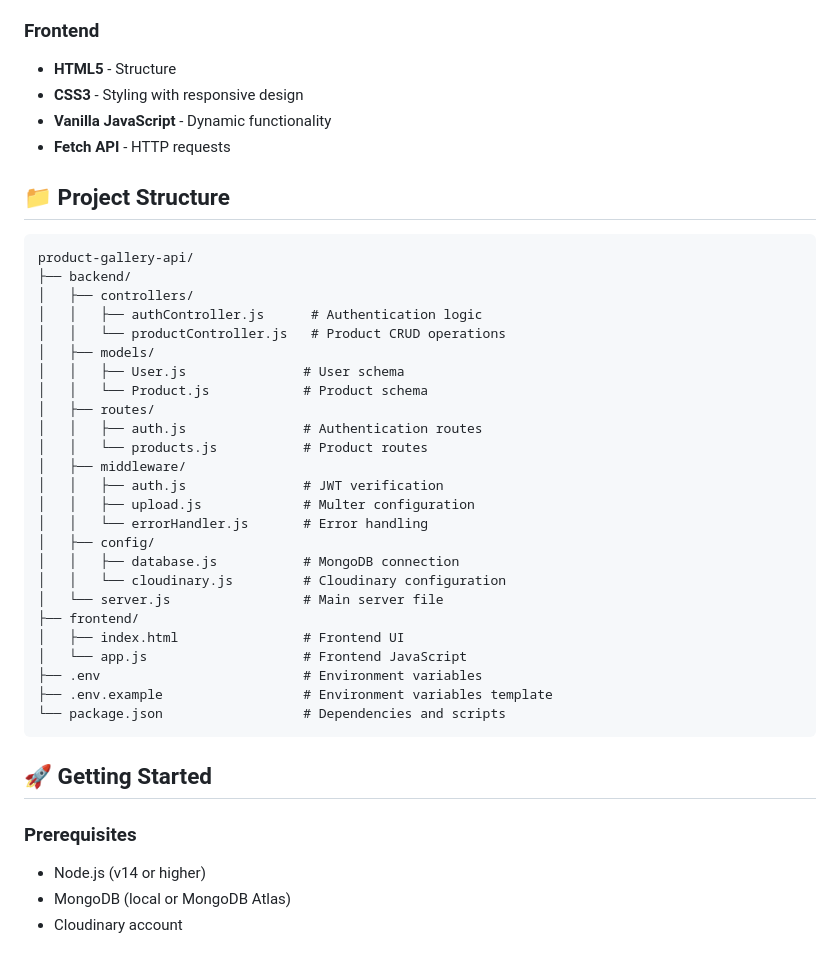
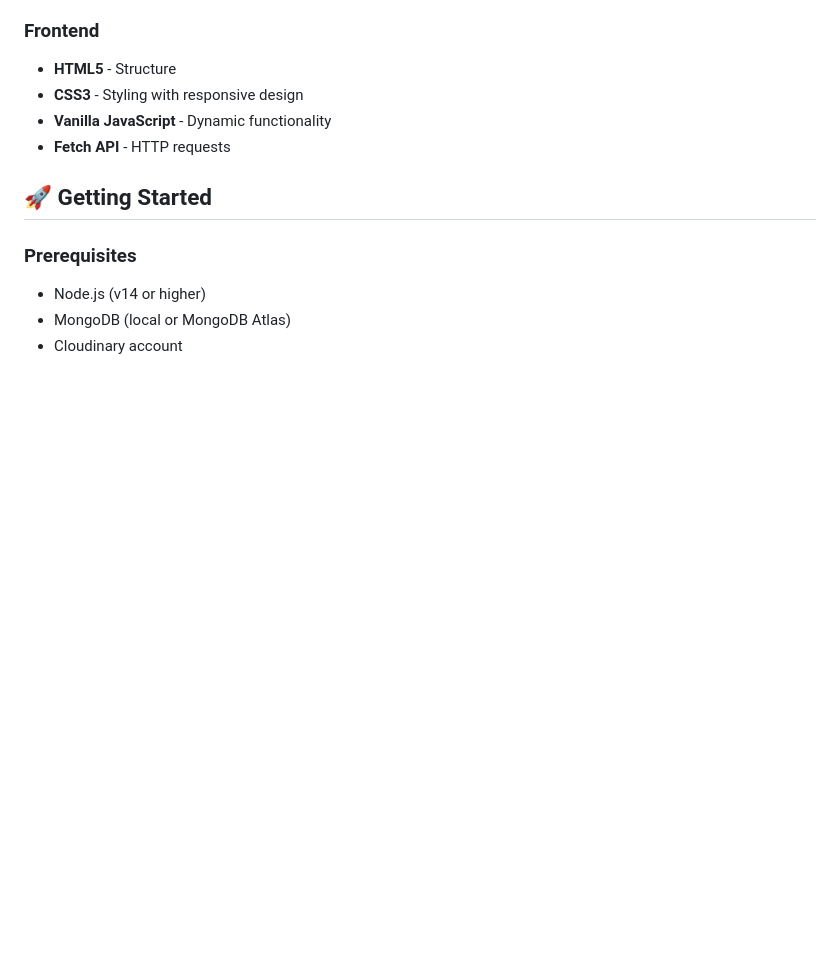
Before and after one commit to aruninder/GalleryAPI, a Markdown page: README.md, the part around the change. Drawn GitHub-style; blank space fills up the shorter version.

````diff
--- a/README.md
+++ b/README.md
@@ -40,36 +40,6 @@ A full-stack MERN application for managing a product gallery with user authentic
 - **CSS3** - Styling with responsive design
 - **Vanilla JavaScript** - Dynamic functionality
 - **Fetch API** - HTTP requests
-
-## 📁 Project Structure
-
-```
-product-gallery-api/
-├── backend/
-│   ├── controllers/
-│   │   ├── authController.js      # Authentication logic
-│   │   └── productController.js   # Product CRUD operations
-│   ├── models/
-│   │   ├── User.js               # User schema
-│   │   └── Product.js            # Product schema
-│   ├── routes/
-│   │   ├── auth.js               # Authentication routes
-│   │   └── products.js           # Product routes
-│   ├── middleware/
-│   │   ├── auth.js               # JWT verification
-│   │   ├── upload.js             # Multer configuration
-│   │   └── errorHandler.js       # Error handling
-│   ├── config/
-│   │   ├── database.js           # MongoDB connection
-│   │   └── cloudinary.js         # Cloudinary configuration
-│   └── server.js                 # Main server file
-├── frontend/
-│   ├── index.html                # Frontend UI
-│   └── app.js                    # Frontend JavaScript
-├── .env                          # Environment variables
-├── .env.example                  # Environment variables template
-└── package.json                  # Dependencies and scripts
-```
 
 ## 🚀 Getting Started
 
````
